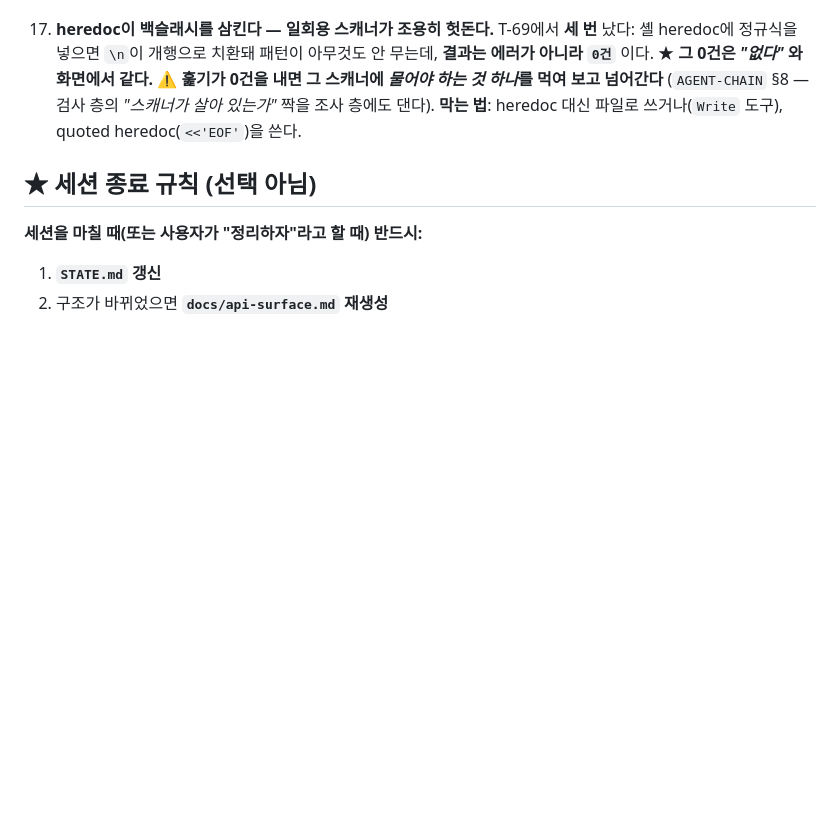
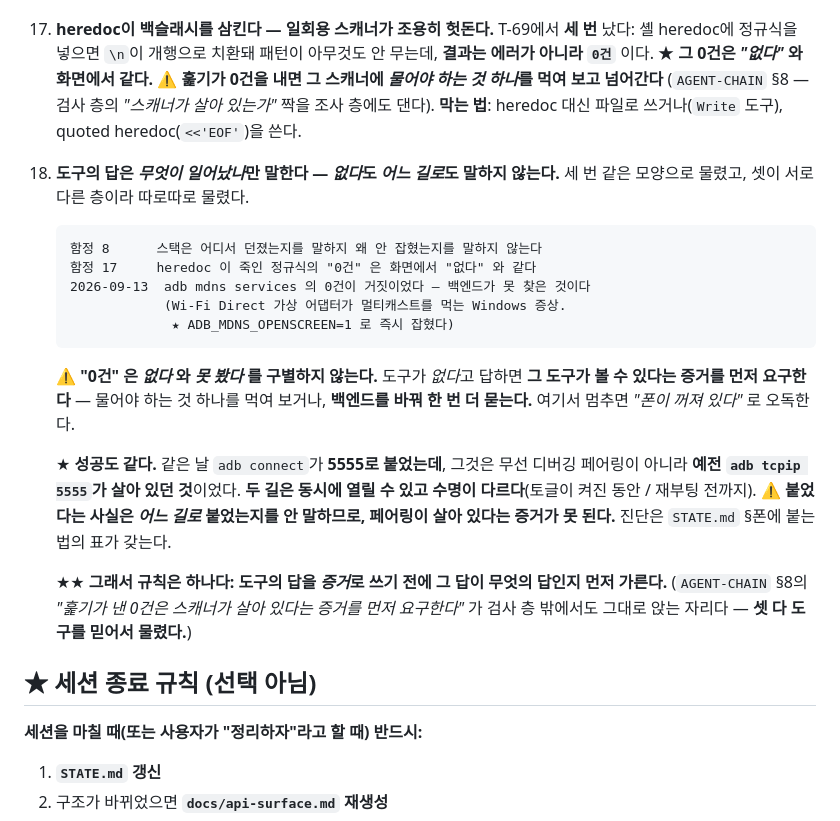
Before and after one commit to mond1424/personal-os, a Markdown page: CLAUDE.md, the part around the change. Drawn GitHub-style; blank space fills up the shorter version.

````diff
--- a/CLAUDE.md
+++ b/CLAUDE.md
@@ -186,6 +186,31 @@ npm run deploy
     (`AGENT-CHAIN` §8 — 검사 층의 *"스캐너가 살아 있는가"* 짝을 조사 층에도 댄다).
     **막는 법**: heredoc 대신 파일로 쓰거나(`Write` 도구), quoted heredoc(`<<'EOF'`)을 쓴다.
 
+18. **도구의 답은 *무엇이 일어났나*만 말한다 — *없다*도 *어느 길로*도 말하지 않는다.**
+    세 번 같은 모양으로 물렸고, 셋이 서로 다른 층이라 따로따로 물렸다.
+
+    ```
+    함정 8      스택은 어디서 던졌는지를 말하지 왜 안 잡혔는지를 말하지 않는다
+    함정 17     heredoc 이 죽인 정규식의 "0건" 은 화면에서 "없다" 와 같다
+    2026-09-13  adb mdns services 의 0건이 거짓이었다 — 백엔드가 못 찾은 것이다
+                (Wi-Fi Direct 가상 어댑터가 멀티캐스트를 먹는 Windows 증상.
+                 ★ ADB_MDNS_OPENSCREEN=1 로 즉시 잡혔다)
+    ```
+
+    ⚠️ **"0건" 은 *없다* 와 *못 봤다* 를 구별하지 않는다.** 도구가 *없다*고 답하면
+    **그 도구가 볼 수 있다는 증거를 먼저 요구한다** — 물어야 하는 것 하나를 먹여 보거나,
+    **백엔드를 바꿔 한 번 더 묻는다.** 여기서 멈추면 *"폰이 꺼져 있다"* 로 오독한다.
+
+    ★ **성공도 같다.** 같은 날 `adb connect`가 **5555로 붙었는데**, 그것은 무선 디버깅
+    페어링이 아니라 **예전 `adb tcpip 5555`가 살아 있던 것**이었다.
+    **두 길은 동시에 열릴 수 있고 수명이 다르다**(토글이 켜진 동안 / 재부팅 전까지).
+    ⚠️ **붙었다는 사실은 *어느 길로* 붙었는지를 안 말하므로, 페어링이 살아 있다는 증거가 못 된다.**
+    진단은 `STATE.md` §폰에 붙는 법의 표가 갖는다.
+
+    ★★ **그래서 규칙은 하나다: 도구의 답을 *증거*로 쓰기 전에 그 답이 무엇의 답인지 먼저 가른다.**
+    (`AGENT-CHAIN` §8의 *"훑기가 낸 0건은 스캐너가 살아 있다는 증거를 먼저 요구한다"* 가
+    검사 층 밖에서도 그대로 앉는 자리다 — **셋 다 도구를 믿어서 물렸다.**)
+
 ## ★ 세션 종료 규칙 (선택 아님)
 
 **세션을 마칠 때(또는 사용자가 "정리하자"라고 할 때) 반드시:**
````
Also changed, not shown: docs/tickets/T-72-clean-clone-brings-crlf.md (added, +152 -0 lines).
